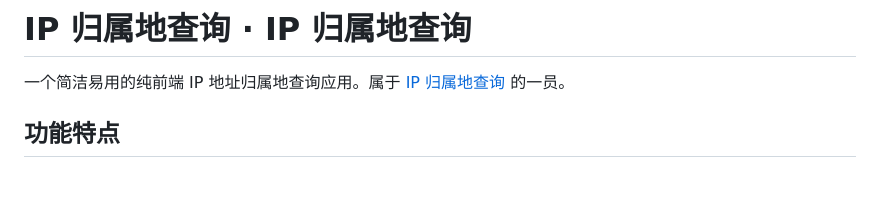
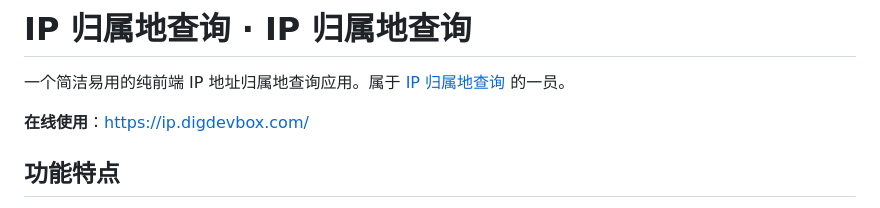
Before and after one commit to yqh-core/ip-locator, a Markdown page: README.md, the part around the change. Rendered like a GitHub page; blank space fills up the shorter version.

Commit message:
docs: README add online demo link (ip.digdevbox.com)

```diff
--- a/README.md
+++ b/README.md
@@ -1,6 +1,8 @@
 # IP 归属地查询 · IP 归属地查询
 
 一个简洁易用的纯前端 IP 地址归属地查询应用。属于 [IP 归属地查询](https://github.com/yqh-core) 的一员。
+
+**在线使用**：<https://ip.digdevbox.com/>
 
 ## 功能特点
 
```
